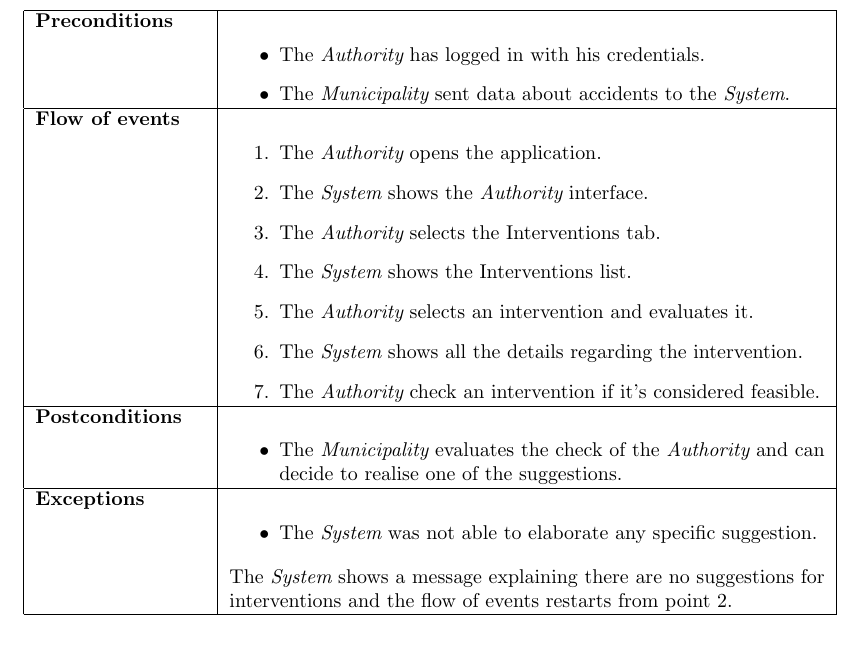
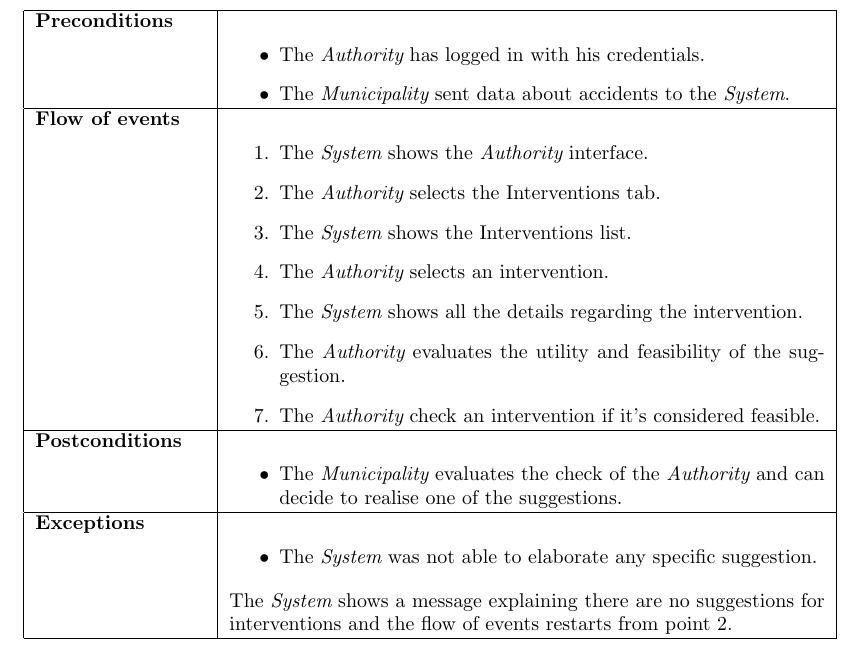
Before and after one commit to adrianomundo/FaddaMundoRota, a LaTeX document (RASD/RASD.tex): part of page 36 of 48, cut so that both start at the same text. Compiled offline with pdfLaTeX.

Commit message:
corrections

```diff
--- a/RASD/RASD.tex
+++ b/RASD/RASD.tex
@@ -875,12 +875,12 @@ Violations includes (but are not limited to) parking where it is forbidden (outs
 			\hline
 			{\bf Flow of events} &
 					\begin{enumerate}
-						\item The {\it Authority} opens the application.
 						\item The {\it System} shows the {\it Authority} interface.
 						\item The {\it Authority} selects the Interventions tab.
 						\item The {\it System} shows the Interventions list.
-						\item The {\it Authority} selects an intervention and evaluates it.
+						\item The {\it Authority} selects an intervention.
 						\item The {\it System} shows all the details regarding the intervention.
+						\item The {\it Authority} evaluates the utility and feasibility of the suggestion.
 						\item The {\it Authority} check an intervention if it's considered feasible.
 
 			\begin{comment}
```
Also changed, not shown: 4 other files.
